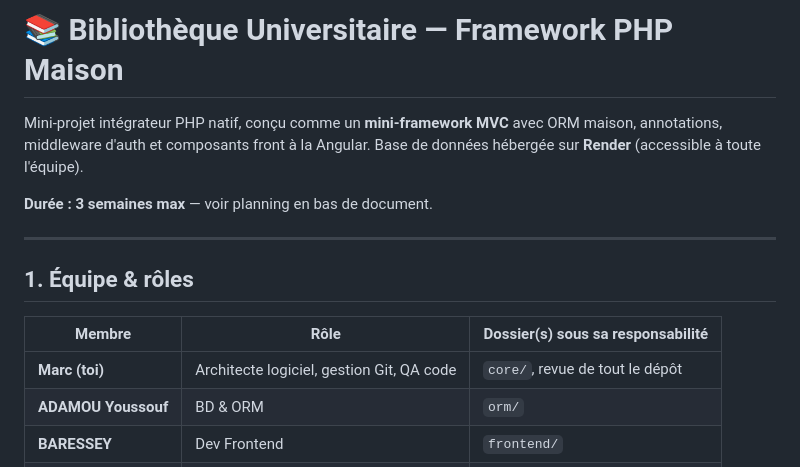
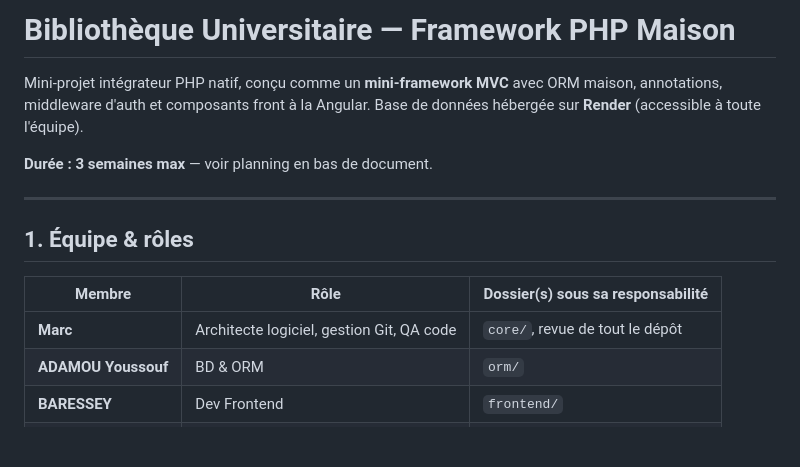
Before and after one commit to marcapedoh/Gestion-de-biblioth-que-PHP, a Markdown page: readme.md, the part around the change. GitHub-like rendering; blank space fills up the shorter version.

Commit message:
fix somme issue in readme file

```diff
--- a/readme.md
+++ b/readme.md
@@ -1,4 +1,4 @@
-# 📚 Bibliothèque Universitaire — Framework PHP Maison
+#  Bibliothèque Universitaire — Framework PHP Maison
 
 Mini-projet intégrateur PHP natif, conçu comme un **mini-framework MVC** avec ORM maison,
 annotations, middleware d'auth et composants front à la Angular. Base de données hébergée
@@ -12,7 +12,7 @@ sur **Render** (accessible à toute l'équipe).
 
 | Membre | Rôle | Dossier(s) sous sa responsabilité |
 |---|---|---|
-| **Marc (toi)** | Architecte logiciel, gestion Git, QA code | `core/`, revue de tout le dépôt |
+| **Marc** | Architecte logiciel, gestion Git, QA code | `core/`, revue de tout le dépôt |
 | **ADAMOU Youssouf** | BD & ORM | `orm/` |
 | **BARESSEY** | Dev Frontend | `frontend/` |
 | **LeBonheur** | Dev Backend | `backend/` |
```
